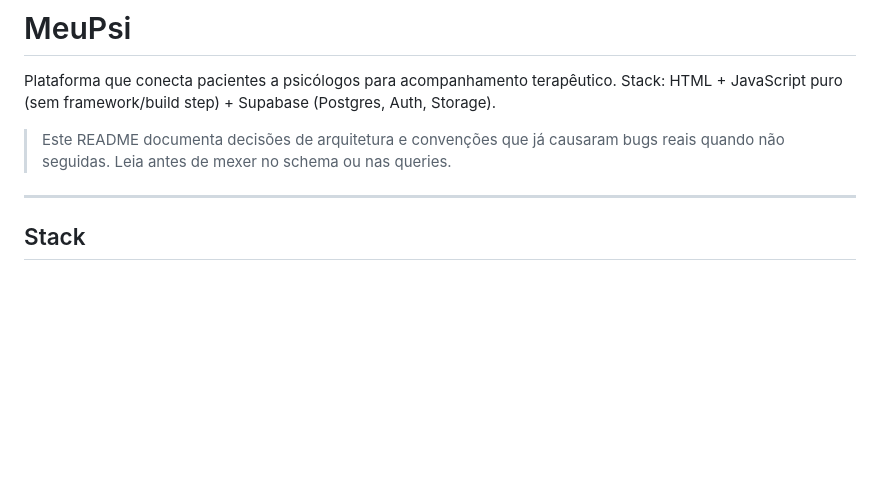
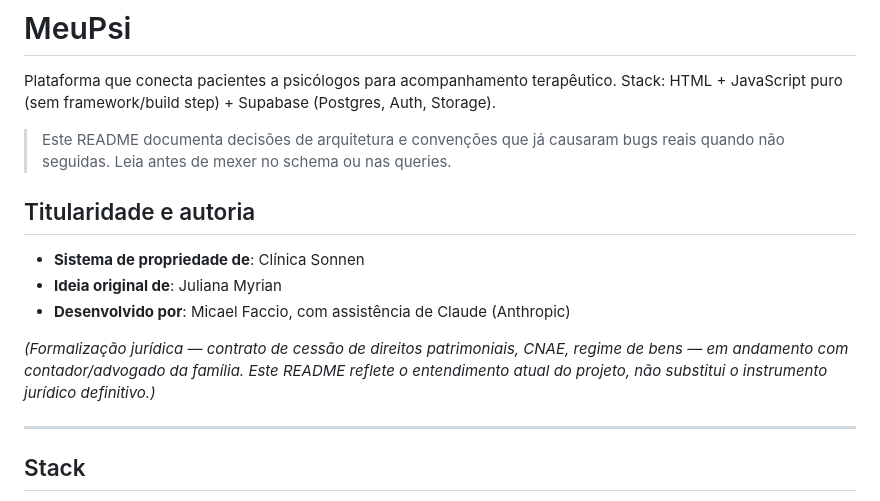
Before and after one commit to micaelsonnen/MeuPsi, a Markdown page: README.md, the part around the change. Rendered like a GitHub page; blank space fills up the shorter version.

```diff
--- a/README.md
+++ b/README.md
@@ -3,6 +3,14 @@
 Plataforma que conecta pacientes a psicólogos para acompanhamento terapêutico. Stack: HTML + JavaScript puro (sem framework/build step) + Supabase (Postgres, Auth, Storage).
 
 > Este README documenta decisões de arquitetura e convenções que já causaram bugs reais quando não seguidas. Leia antes de mexer no schema ou nas queries.
+
+## Titularidade e autoria
+
+- **Sistema de propriedade de**: Clínica Sonnen
+- **Ideia original de**: Juliana Myrian
+- **Desenvolvido por**: Micael Faccio, com assistência de Claude (Anthropic)
+
+*(Formalização jurídica — contrato de cessão de direitos patrimoniais, CNAE, regime de bens — em andamento com contador/advogado da família. Este README reflete o entendimento atual do projeto, não substitui o instrumento jurídico definitivo.)*
 
 ---
 
```
